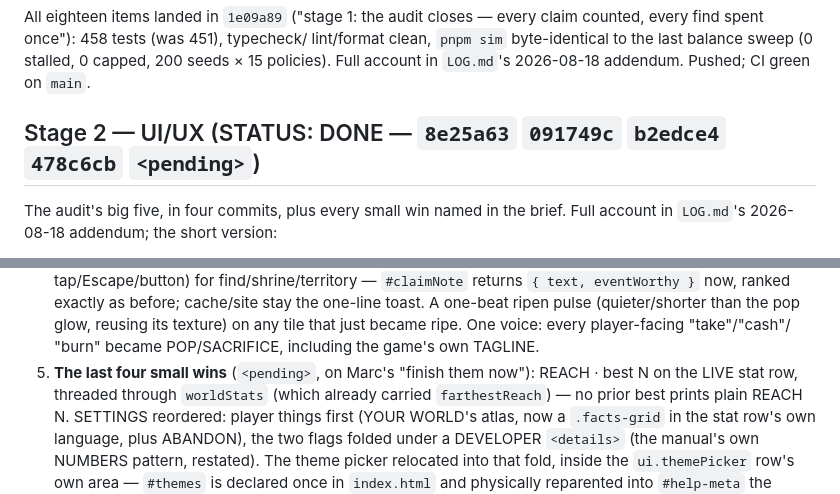
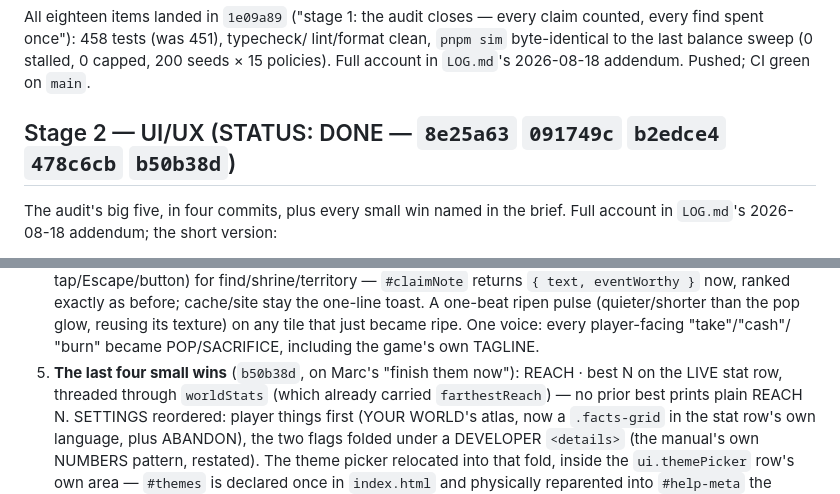
Before and after one commit to majeanson/tiles, a Markdown page: WORKPLAN.md, 2 parts joined by grey strips. GitHub-like rendering.

Commit message:
WORKPLAN: fill in the last small-wins commit hash
Written before the commit existed; backfilled now that it does.

```diff
--- a/WORKPLAN.md
+++ b/WORKPLAN.md
@@ -38,7 +38,7 @@ lint/format clean, `pnpm sim` byte-identical to the last balance sweep (0
 stalled, 0 capped, 200 seeds × 15 policies). Full account in `LOG.md`'s
 2026-08-18 addendum. Pushed; CI green on `main`.
 
-## Stage 2 — UI/UX (STATUS: DONE — `8e25a63` `091749c` `b2edce4` `478c6cb` `<pending>`)
+## Stage 2 — UI/UX (STATUS: DONE — `8e25a63` `091749c` `b2edce4` `478c6cb` `b50b38d`)
 
 The audit's big five, in four commits, plus every small win named in the
 brief. Full account in `LOG.md`'s 2026-08-18 addendum; the short version:
@@ -82,7 +82,7 @@ brief. Full account in `LOG.md`'s 2026-08-18 addendum; the short version:
    (quieter/shorter than the pop glow, reusing its texture) on any tile
    that just became ripe. One voice: every player-facing "take"/"cash"/
    "burn" became POP/SACRIFICE, including the game's own TAGLINE.
-5. **The last four small wins** (`<pending>`, on Marc's "finish them now"):
+5. **The last four small wins** (`b50b38d`, on Marc's "finish them now"):
    REACH · best N on the LIVE stat row, threaded through `worldStats`
    (which already carried `farthestReach`) — no prior best prints plain
    REACH N. SETTINGS reordered: player things first (YOUR WORLD's atlas,
```
